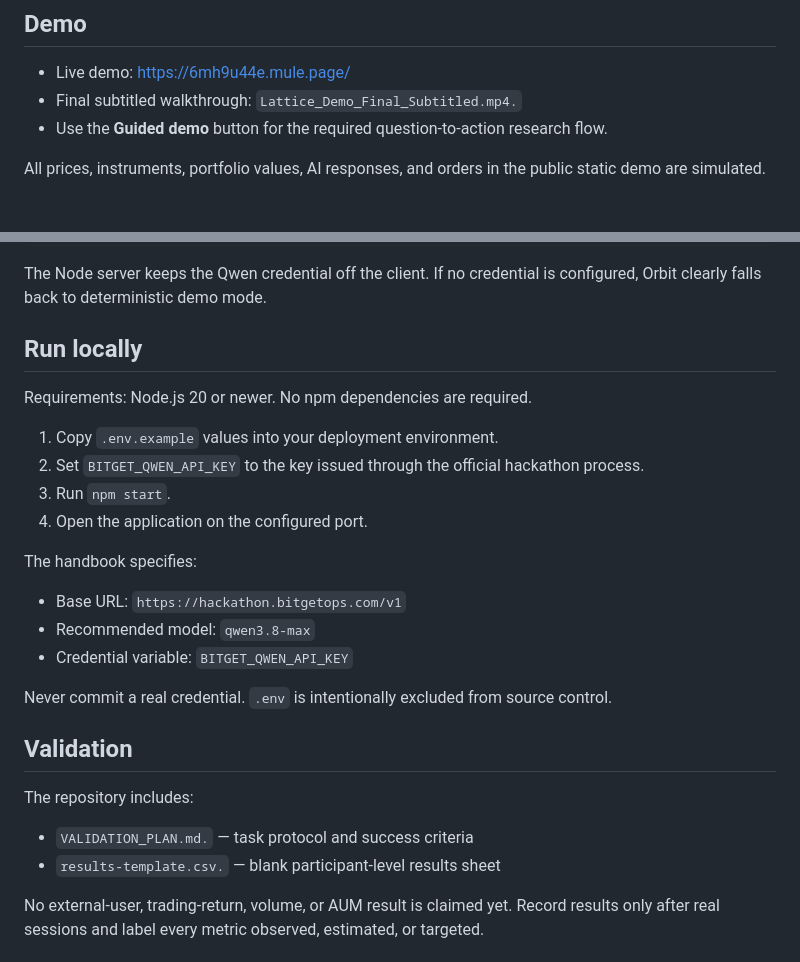
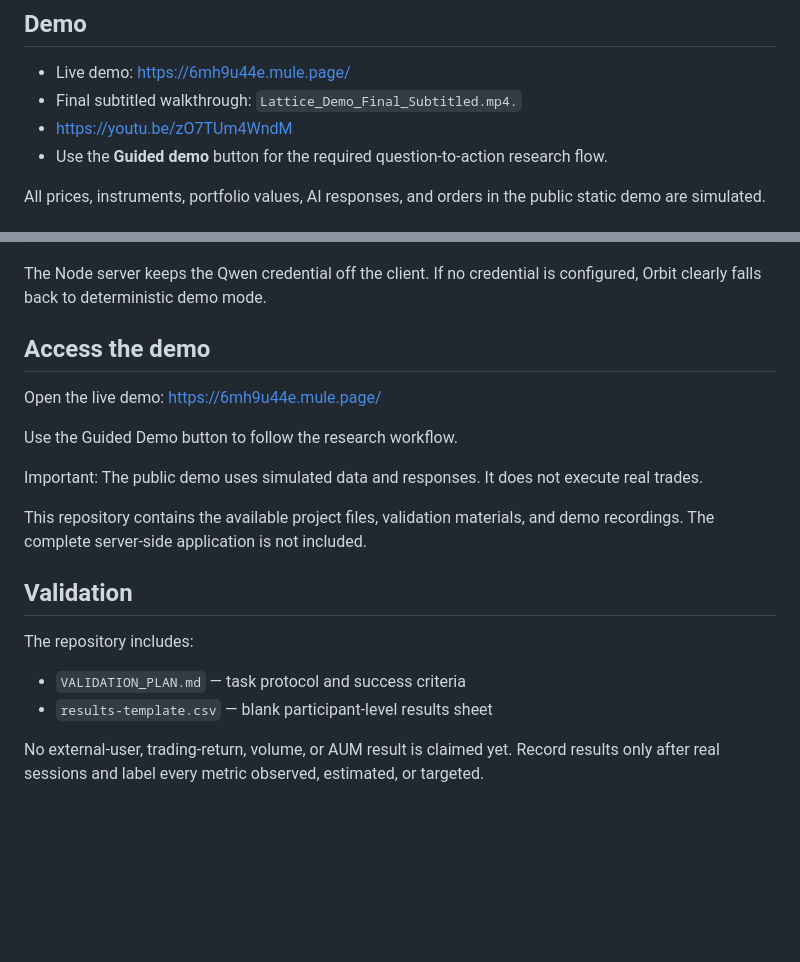
Before and after one commit to MGojo499/lattice-ai-equity-intelligence, a Markdown page: README.md, 2 parts joined by grey strips. Rendered like a GitHub page; blank space fills up the shorter version.

```diff
--- a/README.md
+++ b/README.md
@@ -10,6 +10,7 @@ Lattice helps active retail and prosumer investors research tokenized U.S. equit
 
 - Live demo: https://6mh9u44e.mule.page/
 - Final subtitled walkthrough: `Lattice_Demo_Final_Subtitled.mp4.`
+- https://youtu.be/zO7TUm4WndM
 - Use the **Guided demo** button for the required question-to-action research flow.
 
 All prices, instruments, portfolio values, AI responses, and orders in the public static demo are simulated.
@@ -43,29 +44,22 @@ Browser UI → /api/orbit → Bitget Qwen Responses API
 
 The Node server keeps the Qwen credential off the client. If no credential is configured, Orbit clearly falls back to deterministic demo mode.
 
-## Run locally
+## Access the demo
 
-Requirements: Node.js 20 or newer. No npm dependencies are required.
+Open the live demo: https://6mh9u44e.mule.page/
 
-1. Copy `.env.example` values into your deployment environment.
-2. Set `BITGET_QWEN_API_KEY` to the key issued through the official hackathon process.
-3. Run `npm start`.
-4. Open the application on the configured port.
+Use the Guided Demo button to follow the research workflow.
 
-The handbook specifies:
+Important: The public demo uses simulated data and responses. It does not execute real trades.
 
-- Base URL: `https://hackathon.bitgetops.com/v1`
-- Recommended model: `qwen3.8-max`
-- Credential variable: `BITGET_QWEN_API_KEY`
-
-Never commit a real credential. `.env` is intentionally excluded from source control.
+This repository contains the available project files, validation materials, and demo recordings. The complete server-side application is not included.
 
 ## Validation
 
 The repository includes:
 
-- `VALIDATION_PLAN.md.` — task protocol and success criteria
-- `results-template.csv.` — blank participant-level results sheet
+- `VALIDATION_PLAN.md` — task protocol and success criteria
+- `results-template.csv` — blank participant-level results sheet
 
 No external-user, trading-return, volume, or AUM result is claimed yet. Record results only after real sessions and label every metric observed, estimated, or targeted.
 
```
